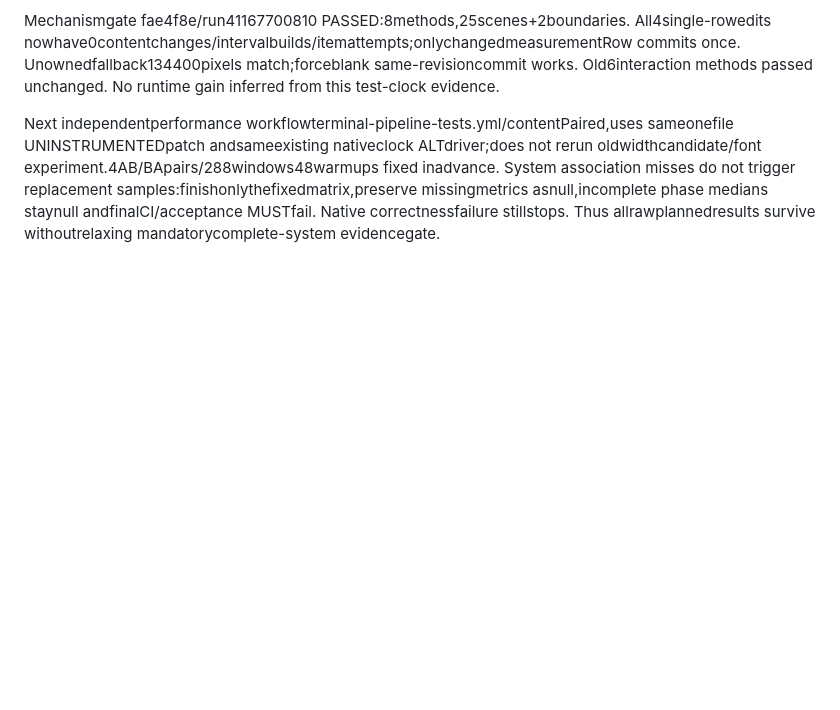
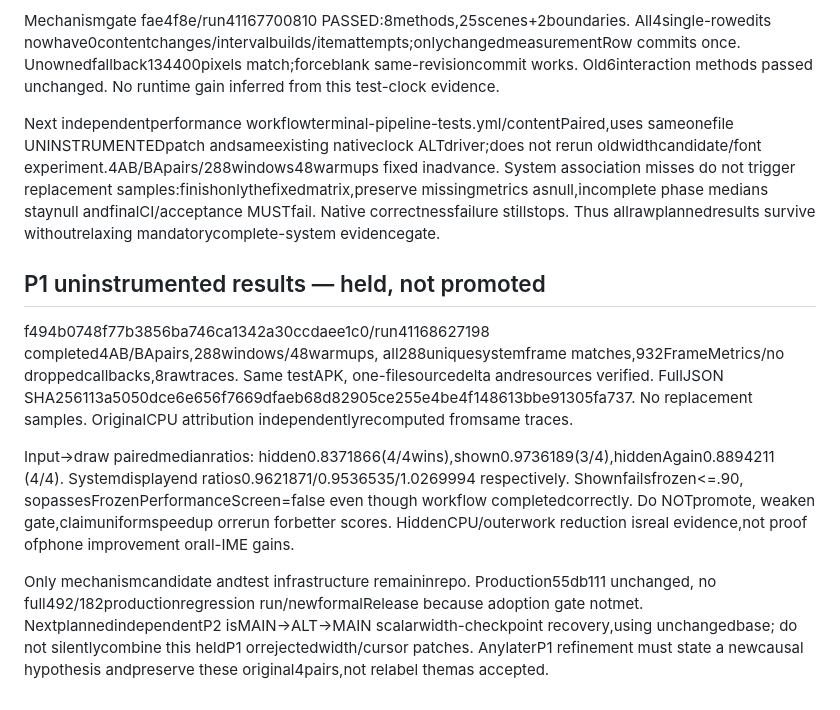
Before and after one commit to navy2016/rikkahub-tool-ui-enhance, a Markdown page: benchmarks/TERMINAL_FULL_VIRTUAL_CONTENT.md, the part around the change. Rendered like a GitHub page; blank space fills up the shorter version.

Commit message:
docs(terminal): preserve P1 content reuse gains without waiving unmet IME performance gate [skip ci]

```diff
--- a/benchmarks/TERMINAL_FULL_VIRTUAL_CONTENT.md
+++ b/benchmarks/TERMINAL_FULL_VIRTUAL_CONTENT.md
@@ -40,3 +40,22 @@ experiment.4AB/BApairs/288windows48warmups fixed inadvance. System association m
 trigger replacement samples:finishonlythefixedmatrix,preserve missingmetrics asnull,incomplete
 phase medians staynull andfinalCI/acceptance MUSTfail. Native correctnessfailure stillstops.
 Thus allrawplannedresults survive withoutrelaxing mandatorycomplete-system evidencegate.
+
+## P1 uninstrumented results — held, not promoted
+
+f494b0748f77b3856ba746ca1342a30ccdaee1c0/run41168627198 completed4AB/BApairs,288windows/48warmups,
+all288uniquesystemframe matches,932FrameMetrics/no droppedcallbacks,8rawtraces. Same testAPK,
+one-filesourcedelta andresources verified. FullJSON SHA256113a5050dce6e656f7669dfaeb68d82905ce255e4be4f148613bbe91305fa737.
+No replacement samples. OriginalCPU attribution independentlyrecomputed fromsame traces.
+
+Input→draw pairedmedianratios: hidden0.8371866(4/4wins),shown0.9736189(3/4),hiddenAgain0.8894211
+(4/4). Systemdisplayend ratios0.9621871/0.9536535/1.0269994 respectively. Shownfailsfrozen<=.90,
+sopassesFrozenPerformanceScreen=false even though workflow completedcorrectly. Do NOTpromote,
+weaken gate,claimuniformspeedup orrerun forbetter scores. HiddenCPU/outerwork reduction isreal
+evidence,not proof ofphone improvement orall-IME gains.
+
+Only mechanismcandidate andtest infrastructure remaininrepo. Production55db111 unchanged,
+no full492/182productionregression run/newformalRelease because adoption gate notmet.
+NextplannedindependentP2 isMAIN→ALT→MAIN scalarwidth-checkpoint recovery,using unchangedbase;
+do not silentlycombine this heldP1 orrejectedwidth/cursor patches. AnylaterP1 refinement must
+state a newcausal hypothesis andpreserve these original4pairs,not relabel themas accepted.
```
Also changed, not shown: AGENTS.md (+7 -0 lines).
